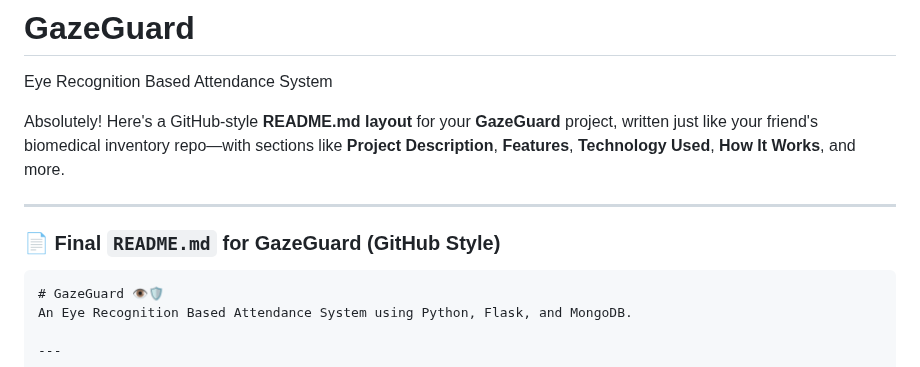
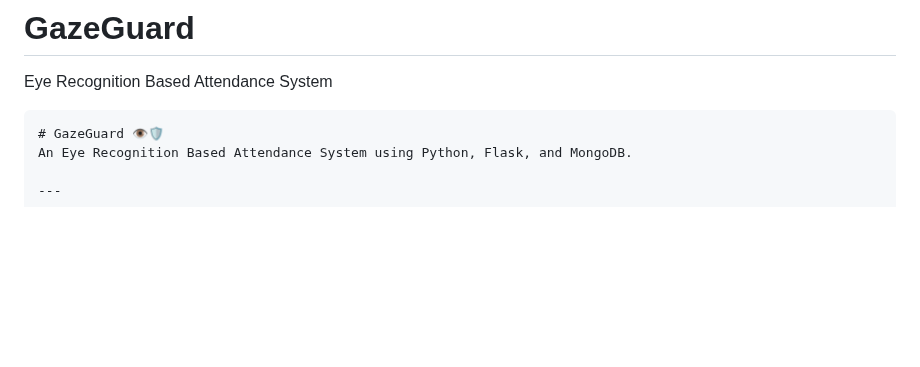
Before and after one commit to boostkidza/GazeGuard, a Markdown page: README.md, the part around the change. GitHub-like rendering; blank space fills up the shorter version.

````diff
--- a/README.md
+++ b/README.md
@@ -1,11 +1,6 @@
 # GazeGuard
 Eye Recognition Based Attendance System
 
-Absolutely! Here's a GitHub-style **README.md layout** for your **GazeGuard** project, written just like your friend's biomedical inventory repo—with sections like **Project Description**, **Features**, **Technology Used**, **How It Works**, and more.
-
----
-
-### 📄 Final `README.md` for **GazeGuard** (GitHub Style)
 
 ```markdown
 # GazeGuard 👁️🛡️
````
